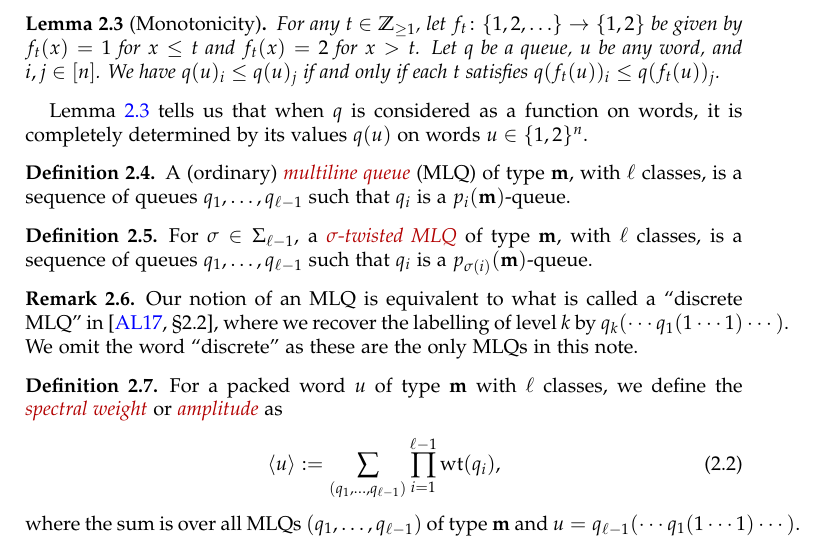
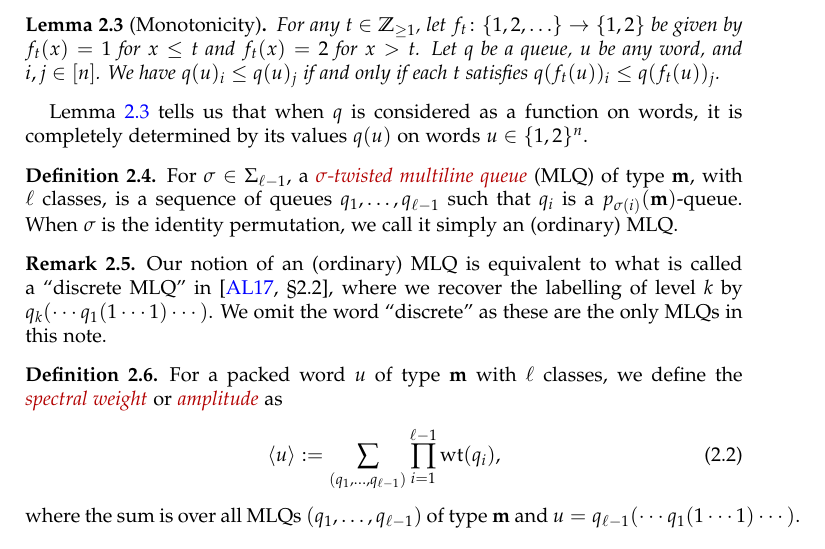
Before and after one commit to darijgr/schur-mlq, a LaTeX paper (mlqs.tex): part of page 4 of 15, cut so that both start at the same text. Compiled offline with pdfLaTeX.

Commit message:
Fused ordinary MLQ defn with twisted as ordinary is a special case of twisted MLQs.

```diff
--- a/mlqs.tex
+++ b/mlqs.tex
@@ -474,15 +474,12 @@ There is an obvious duality in the definition of the labelling process above.
 Lemma~\ref{le:mono} tells us that when $q$ is considered as a function on words, it is completely determined by its values $q(u)$ on words $u \in \{1,2\}^n$.
 
 \begin{dfn}
-A (ordinary) \defn{multiline queue} (MLQ) of type $\mm$, with $\ell$ classes, is a sequence of queues $q_1, \dotsc, q_{\ell-1}$ such that $q_i$ is a $p_i(\mm)$-queue.
+For $\sigma \in \SymGp{\ell-1}$, a \defn{$\sigma$-twisted multiline queue} (MLQ) of type $\mm$, with $\ell$ classes, is a sequence of queues $q_1, \dotsc, q_{\ell-1}$ such that $q_i$ is a $p_{\sigma(i)}(\mm)$-queue.
+When $\sigma$ is the identity permutation, we call it simply an (ordinary) MLQ.
 \end{dfn}
 
-\begin{dfn}
-For $\sigma \in \SymGp{\ell-1}$, a \defn{$\sigma$-twisted MLQ} of type $\mm$, with $\ell$ classes, is a sequence of queues $q_1, \dotsc, q_{\ell-1}$ such that $q_i$ is a $p_{\sigma(i)}(\mm)$-queue.
-\end{dfn}
-
 \begin{remark}
-Our notion of an MLQ is equivalent to what is called a ``discrete MLQ'' in~\cite[\S 2.2]{AasLin17}, where we recover the labelling of level $k$ by $q_k( \cdots q_1(1 \dotsm 1) \cdots )$.
+Our notion of an (ordinary) MLQ is equivalent to what is called a ``discrete MLQ'' in~\cite[\S 2.2]{AasLin17}, where we recover the labelling of level $k$ by $q_k( \cdots q_1(1 \dotsm 1) \cdots )$.
 We omit the word ``discrete'' as these are the only MLQs in this note.
 \end{remark}
 
```
